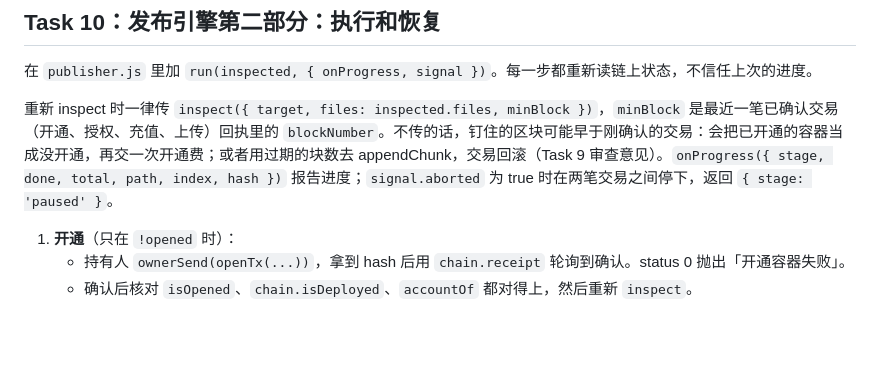
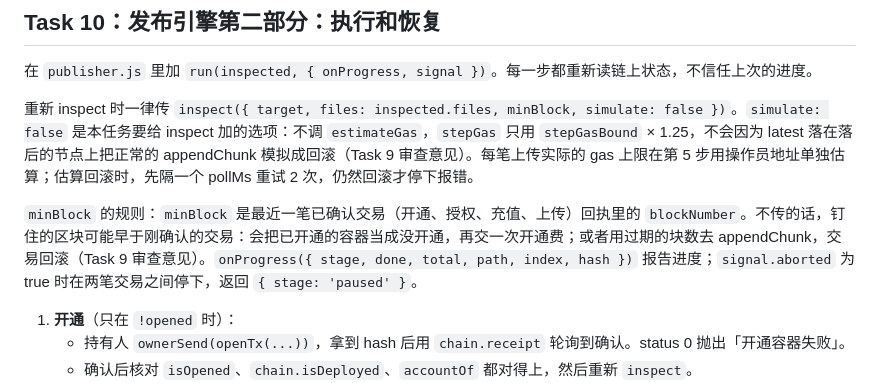
Before and after one commit to trytotapeout/TapeBrowser, a Markdown page: docs/plans/2026-10-09-publish-phase2.md, the part around the change. GitHub-like rendering; blank space fills up the shorter version.

Commit message:
Skip simulation when the publisher re-inspects during a run

```diff
--- a/docs/plans/2026-10-09-publish-phase2.md
+++ b/docs/plans/2026-10-09-publish-phase2.md
@@ -142,7 +142,9 @@
 
 在 `publisher.js` 里加 `run(inspected, { onProgress, signal })`。每一步都重新读链上状态，不信任上次的进度。
 
-重新 inspect 时一律传 `inspect({ target, files: inspected.files, minBlock })`，`minBlock` 是最近一笔已确认交易（开通、授权、充值、上传）回执里的 `blockNumber`。不传的话，钉住的区块可能早于刚确认的交易：会把已开通的容器当成没开通，再交一次开通费；或者用过期的块数去 appendChunk，交易回滚（Task 9 审查意见）。`onProgress({ stage, done, total, path, index, hash })` 报告进度；`signal.aborted` 为 true 时在两笔交易之间停下，返回 `{ stage: 'paused' }`。
+重新 inspect 时一律传 `inspect({ target, files: inspected.files, minBlock, simulate: false })`。`simulate: false` 是本任务要给 inspect 加的选项：不调 `estimateGas`，`stepGas` 只用 `stepGasBound` × 1.25，不会因为 latest 落在落后的节点上把正常的 appendChunk 模拟成回滚（Task 9 审查意见）。每笔上传实际的 gas 上限在第 5 步用操作员地址单独估算；估算回滚时，先隔一个 pollMs 重试 2 次，仍然回滚才停下报错。
+
+`minBlock` 的规则：`minBlock` 是最近一笔已确认交易（开通、授权、充值、上传）回执里的 `blockNumber`。不传的话，钉住的区块可能早于刚确认的交易：会把已开通的容器当成没开通，再交一次开通费；或者用过期的块数去 appendChunk，交易回滚（Task 9 审查意见）。`onProgress({ stage, done, total, path, index, hash })` 报告进度；`signal.aborted` 为 true 时在两笔交易之间停下，返回 `{ stage: 'paused' }`。
 
 1. **开通**（只在 `!opened` 时）：
    - 持有人 `ownerSend(openTx(...))`，拿到 hash 后用 `chain.receipt` 轮询到确认。status 0 抛出「开通容器失败」。
```
